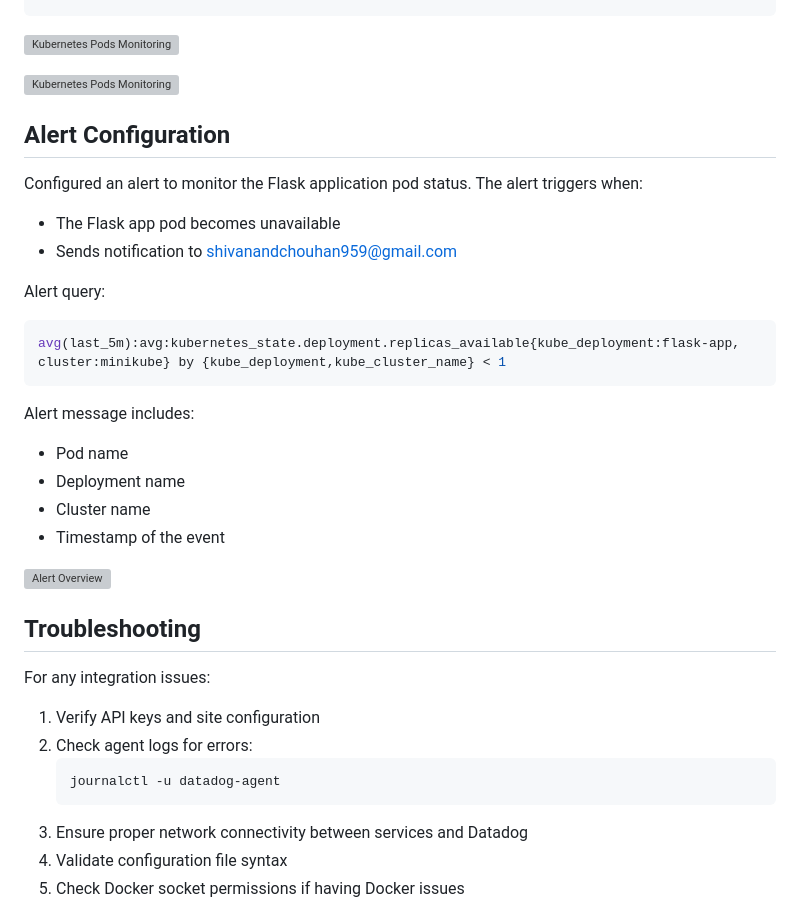
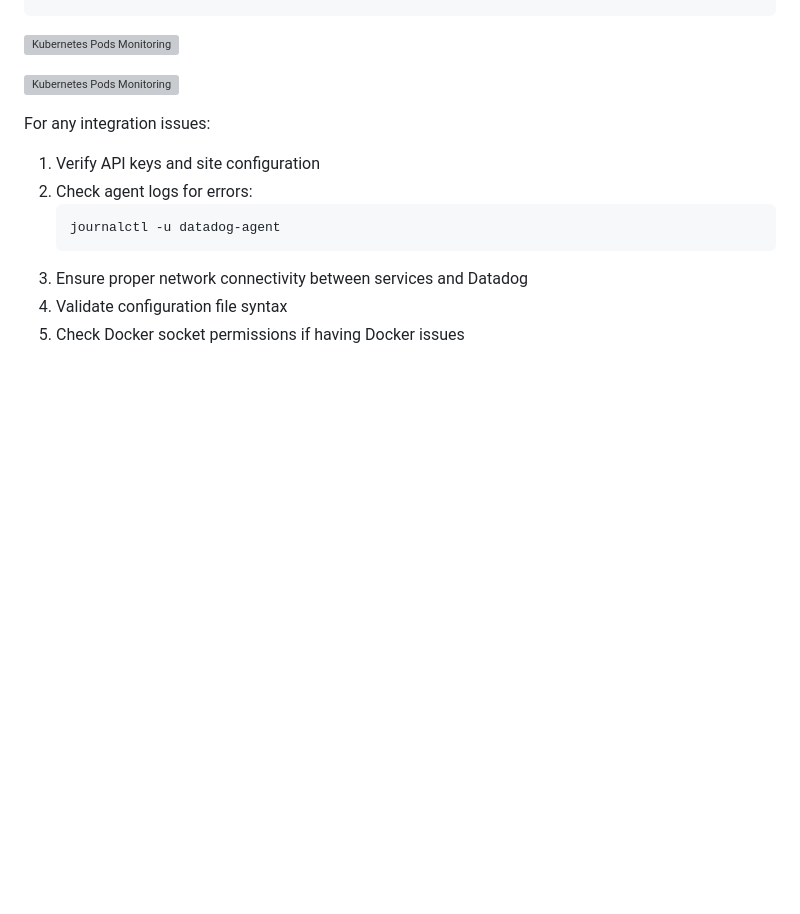
Before and after one commit to Raj123-dev/Devops_Journey_2k25, a Markdown page: Datadog_Assignment_6/Readme.md, the part around the change. GitHub-like rendering; blank space fills up the shorter version; grey boxes are pictures that could not be loaded.

````diff
--- a/Datadog_Assignment_6/Redme.md
+++ b/Datadog_Assignment_6/Readme.md
@@ -120,27 +120,7 @@ clusterAgent:
 
 ![Kubernetes Pods Monitoring](https://github.com/ShivaChouhan/devops_training/blob/main/Datadog_Assignment_6/Images/flask-app%20pod%20resource%20view.png)
 
-## Alert Configuration
-Configured an alert to monitor the Flask application pod status. The alert triggers when:
 
-- The Flask app pod becomes unavailable
-- Sends notification to shivanandchouhan959@gmail.com
-
-Alert query:
-```sql
-avg(last_5m):avg:kubernetes_state.deployment.replicas_available{kube_deployment:flask-app, cluster:minikube} by {kube_deployment,kube_cluster_name} < 1
-```
-
-Alert message includes:
-- Pod name
-- Deployment name
-- Cluster name
-- Timestamp of the event
-
-![Alert Overview](https://github.com/ShivaChouhan/devops_training/blob/main/Datadog_Assignment_6/Images/Alert_status.png)
-
-
-## Troubleshooting
 For any integration issues:
 1. Verify API keys and site configuration
 2. Check agent logs for errors:
````
